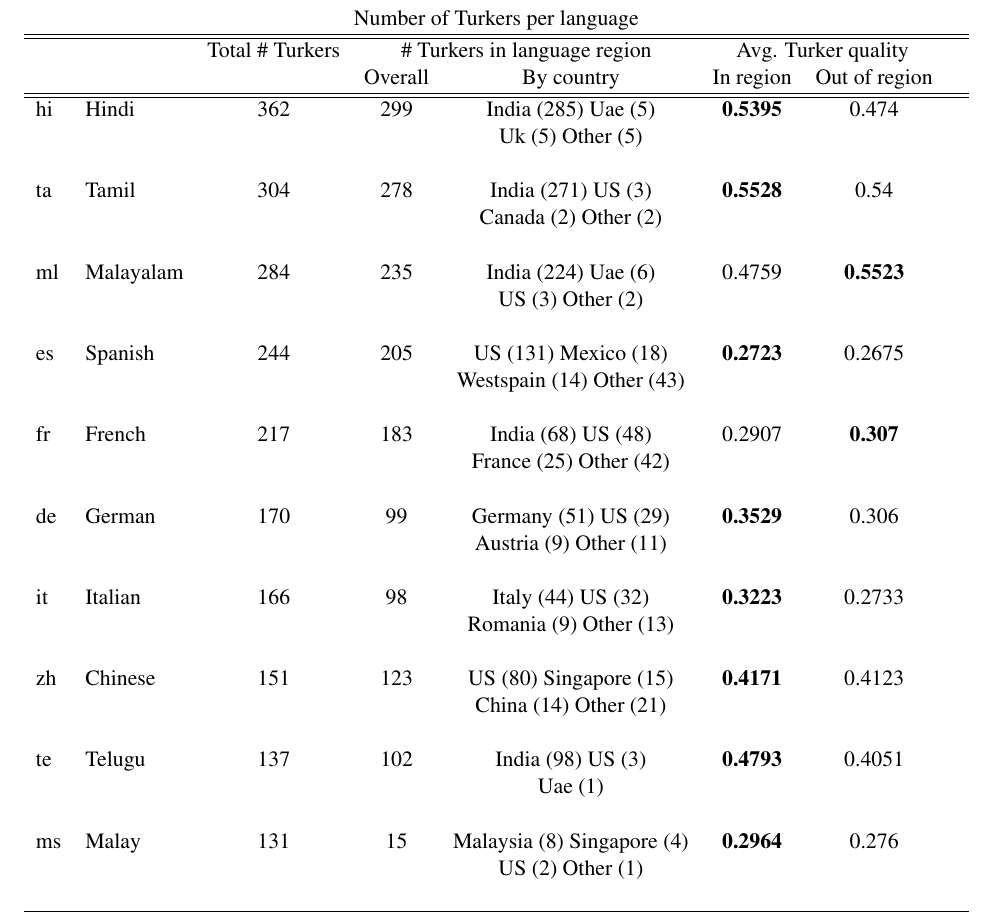
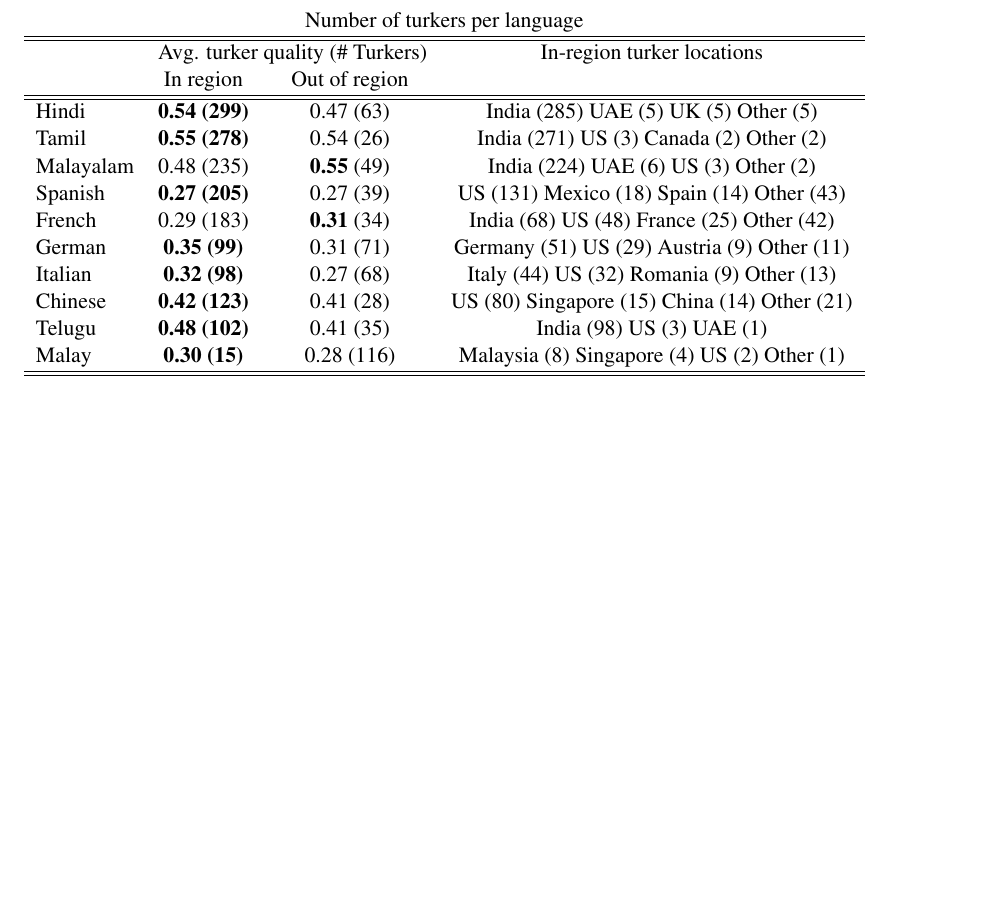
Before and after one commit to epavlick/turker-demographics, a LaTeX paper (writeup/paper.tex, which reads writeup/summary.tex): part of page 9 of 12, cut so that both start at the same text, the shorter picture padded with empty space. Compiled offline with pdfLaTeX.

Commit message:
compressed summary table

```diff
--- a/writeup/summary.tex
+++ b/writeup/summary.tex
@@ -1,41 +1,21 @@
 \begin{figure}[h]
 \centering
-\begin{tabular}{llcccccc}
-\multicolumn{8}{c}{Number of Turkers per language}\\
+\begin{tabular}{lccc}
+\multicolumn{4}{c}{Number of turkers per language}\\
 \hline\hline
-&&Total \# Turkers&\multicolumn{2}{c}{\# Turkers in language region}&\multicolumn{2}{c}{Avg. Turker quality}\\
-&&&Overall&By country&In region&Out of region\\
+&\multicolumn{2}{c}{Avg. turker quality (\# Turkers)}&In-region turker locations\\
+&In region&Out of region\\
 \hline\hline
-hi&Hindi&362&299&India (285) Uae (5) &\textbf{0.5395}&0.474\\
-&&&&Uk (5) Other (5) &&&\\
-&&&&&&&\\
-ta&Tamil&304&278&India (271) US (3) &\textbf{0.5528}&0.54\\
-&&&&Canada (2) Other (2) &&&\\
-&&&&&&&\\
-ml&Malayalam&284&235&India (224) Uae (6) &0.4759&\textbf{0.5523}\\
-&&&&US (3) Other (2) &&&\\
-&&&&&&&\\
-es&Spanish&244&205&US (131) Mexico (18) &\textbf{0.2723}&0.2675\\
-&&&&Westspain (14) Other (43) &&&\\
-&&&&&&&\\
-fr&French&217&183&India (68) US (48) &0.2907&\textbf{0.307}\\
-&&&&France (25) Other (42) &&&\\
-&&&&&&&\\
-de&German&170&99&Germany (51) US (29) &\textbf{0.3529}&0.306\\
-&&&&Austria (9) Other (11) &&&\\
-&&&&&&&\\
-it&Italian&166&98&Italy (44) US (32) &\textbf{0.3223}&0.2733\\
-&&&&Romania (9) Other (13) &&&\\
-&&&&&&&\\
-zh&Chinese&151&123&US (80) Singapore (15) &\textbf{0.4171}&0.4123\\
-&&&&China (14) Other (21) &&&\\
-&&&&&&&\\
-te&Telugu&137&102&India (98) US (3) &\textbf{0.4793}&0.4051\\
-&&&&Uae (1) &&&\\
-&&&&&&&\\
-ms&Malay&131&15&Malaysia (8) Singapore (4) &\textbf{0.2964}&0.276\\
-&&&&US (2) Other (1) &&&\\
-&&&&&&&\\
+Hindi&\textbf{0.54 (299)}&0.47 (63)&India (285) UAE (5) UK (5) Other (5) \\
+Tamil&\textbf{0.55 (278)}&0.54 (26)&India (271) US (3) Canada (2) Other (2) \\
+Malayalam&0.48 (235) &\textbf{0.55} (49)&India (224) UAE (6) US (3) Other (2) \\
+Spanish&\textbf{0.27 (205)}&0.27 (39)&US (131) Mexico (18) Spain (14) Other (43) \\
+French&0.29 (183) &\textbf{0.31} (34)&India (68) US (48) France (25) Other (42) \\
+German&\textbf{0.35 (99)}&0.31 (71)&Germany (51) US (29) Austria (9) Other (11) \\
+Italian&\textbf{0.32 (98)}&0.27 (68)&Italy (44) US (32) Romania (9) Other (13) \\
+Chinese&\textbf{0.42 (123)}&0.41 (28)&US (80) Singapore (15) China (14) Other (21) \\
+Telugu&\textbf{0.48 (102)}&0.41 (35)&India (98) US (3) UAE (1) \\
+Malay&\textbf{0.30 (15)}&0.28 (116)&Malaysia (8) Singapore (4) US (2) Other (1) \\
 \hline\hline
 \end{tabular}
 \end{figure}
```
